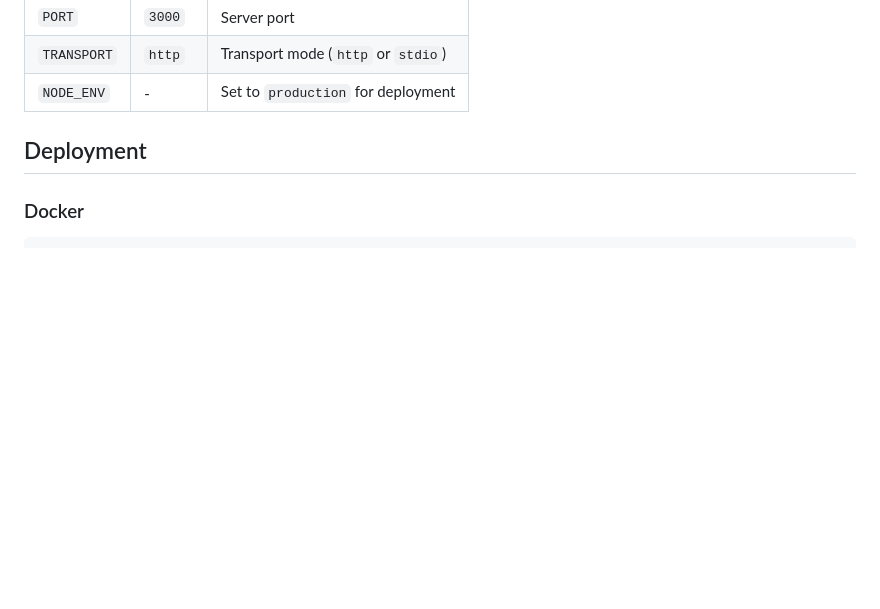
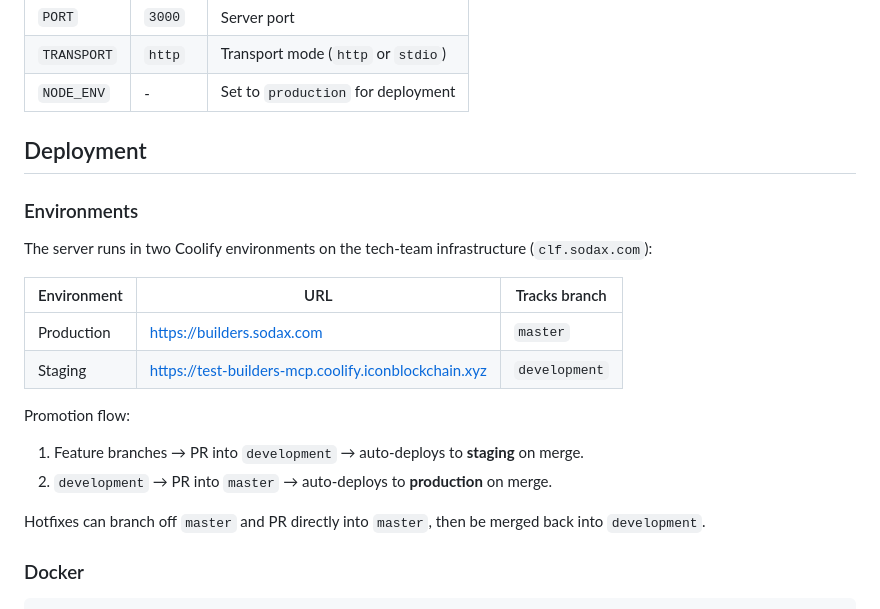
Before and after one commit to gosodax/builders-sodax-mcp-server, a Markdown page: README.md, the part around the change. Drawn GitHub-style; blank space fills up the shorter version.

Commit message:
docs: document staging and production environments
Add an Environments subsection under Deployment listing the two Coolify
apps on clf.sodax.com — staging (development → test-builders-mcp.coolify.iconblockchain.xyz)
and production (master → builders.sodax.com) — plus the PR-driven
promotion flow between them.

Refs #7

Co-Authored-By: Claude Opus 4.7 (1M context) <noreply@anthropic.com>

````diff
--- a/README.md
+++ b/README.md
@@ -167,6 +167,22 @@ pnpm start
 
 ## Deployment
 
+### Environments
+
+The server runs in two Coolify environments on the tech-team infrastructure (`clf.sodax.com`):
+
+| Environment | URL | Tracks branch |
+|-------------|-----|---------------|
+| Production | https://builders.sodax.com | `master` |
+| Staging | https://test-builders-mcp.coolify.iconblockchain.xyz | `development` |
+
+Promotion flow:
+
+1. Feature branches → PR into `development` → auto-deploys to **staging** on merge.
+2. `development` → PR into `master` → auto-deploys to **production** on merge.
+
+Hotfixes can branch off `master` and PR directly into `master`, then be merged back into `development`.
+
 ### Docker
 
 ```bash
````
